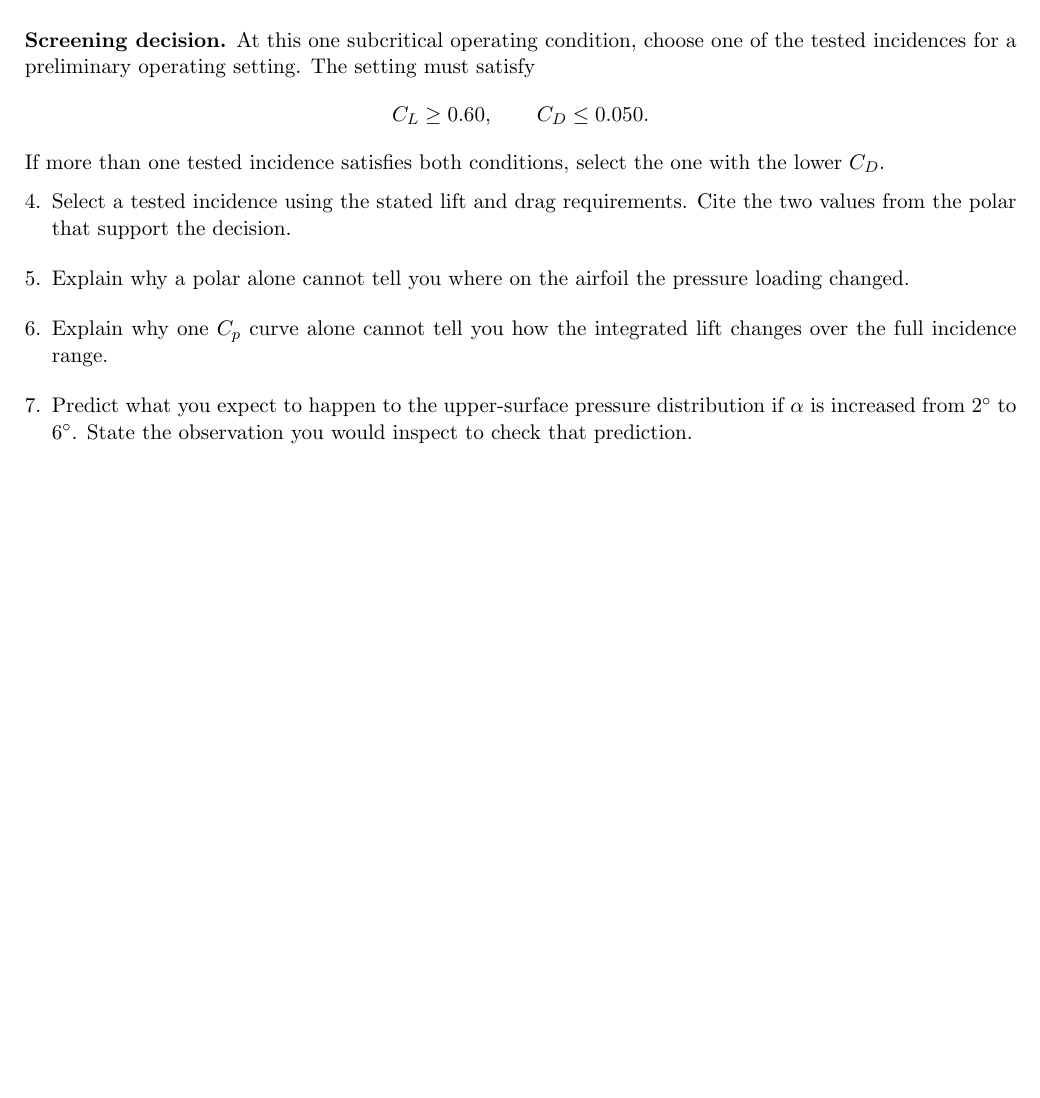
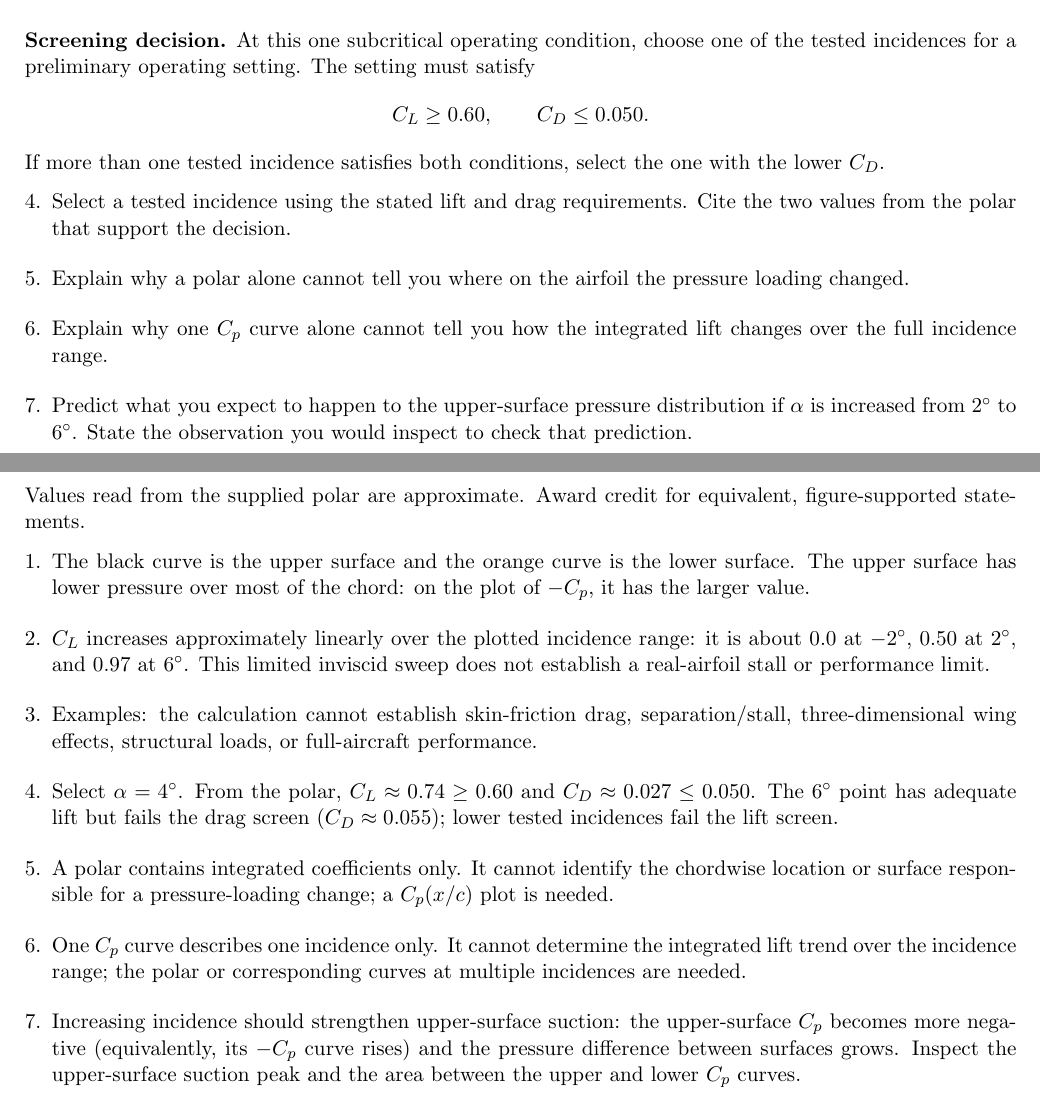
Before and after one commit to mrodrig6/2D_airfoil, a LaTeX document (course/week1_airfoil_practice.tex): part of page 3 of 3 before the commit and two parts of pages 3 and 4 of 4 after it, the two joined at a grey line, cut so that both start at the same text, the shorter picture padded with empty space. Compiled offline with pdfLaTeX.

Commit message:
Rebuild week 1 and week 2 course PDFs with solution keys

```diff
--- a/course/week1_airfoil_practice.tex
+++ b/course/week1_airfoil_practice.tex
@@ -71,4 +71,18 @@ If more than one tested incidence satisfies both conditions, select the one with
 \item Explain why one $C_p$ curve alone cannot tell you how the integrated lift changes over the full incidence range.
 \item Predict what you expect to happen to the upper-surface pressure distribution if $\alpha$ is increased from $2^\circ$ to $6^\circ$. State the observation you would inspect to check that prediction.
 \end{enumerate}
+
+\newpage
+\section*{Solution key (instructor review)}
+\noindent Values read from the supplied polar are approximate. Award credit for equivalent, figure-supported statements.
+
+\begin{enumerate}
+\item[1.] The black curve is the upper surface and the orange curve is the lower surface. The upper surface has lower pressure over most of the chord: on the plot of $-C_p$, it has the larger value.
+\item[2.] $C_L$ increases approximately linearly over the plotted incidence range: it is about $0.0$ at $-2^\circ$, $0.50$ at $2^\circ$, and $0.97$ at $6^\circ$. This limited inviscid sweep does not establish a real-airfoil stall or performance limit.
+\item[3.] Examples: the calculation cannot establish skin-friction drag, separation/stall, three-dimensional wing effects, structural loads, or full-aircraft performance.
+\item[4.] Select $\alpha=4^\circ$. From the polar, $C_L\approx0.74\geq0.60$ and $C_D\approx0.027\leq0.050$. The $6^\circ$ point has adequate lift but fails the drag screen ($C_D\approx0.055$); lower tested incidences fail the lift screen.
+\item[5.] A polar contains integrated coefficients only. It cannot identify the chordwise location or surface responsible for a pressure-loading change; a $C_p(x/c)$ plot is needed.
+\item[6.] One $C_p$ curve describes one incidence only. It cannot determine the integrated lift trend over the incidence range; the polar or corresponding curves at multiple incidences are needed.
+\item[7.] Increasing incidence should strengthen upper-surface suction: the upper-surface $C_p$ becomes more negative (equivalently, its $-C_p$ curve rises) and the pressure difference between surfaces grows. Inspect the upper-surface suction peak and the area between the upper and lower $C_p$ curves.
+\end{enumerate}
 \end{document}
```
Also changed, not shown: course/week1_airfoil_practice.pdf, course/week2_airfoil_practical.pdf.
